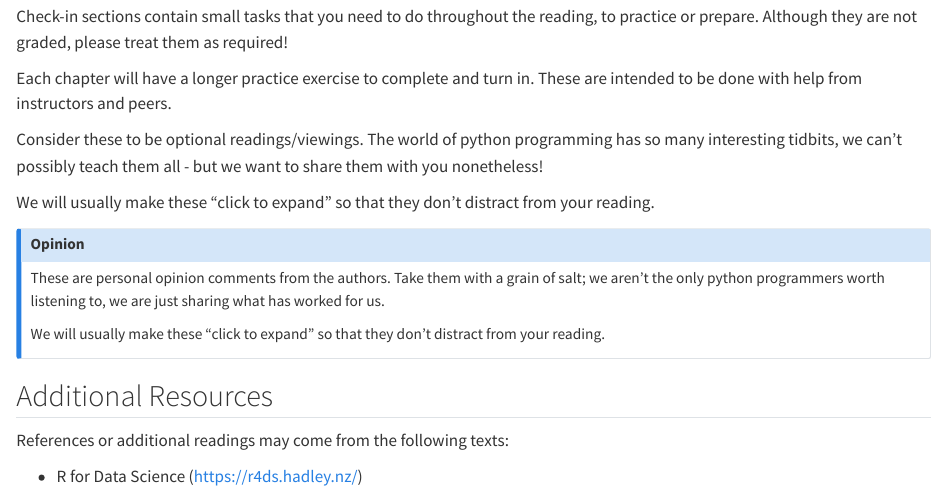
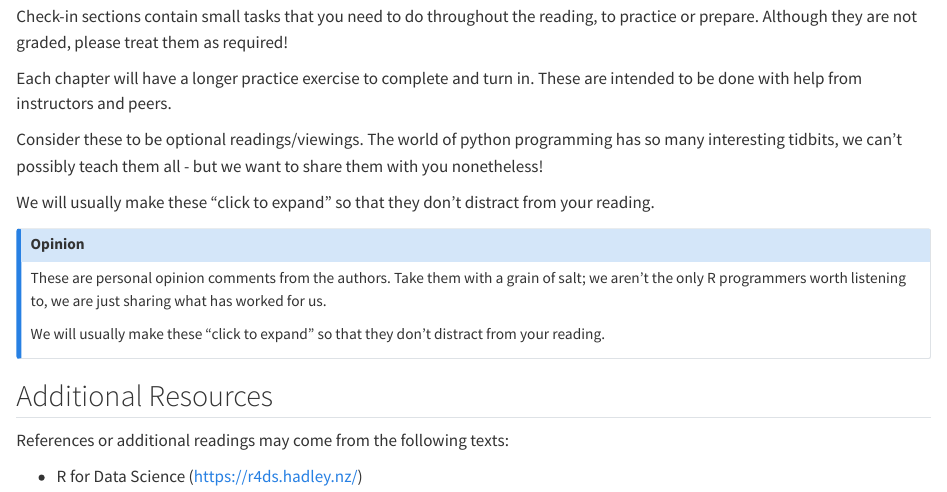
Before and after one commit to R-is-your-friend/course-pack, a Quarto document (index.qmd): the page in a window 1100 px wide, from 650 px down. Rendered offline with R 4.5, knitr and Pandoc in place of Quarto, with nearby package versions.

Commit message:
R is friend, not python

```diff
--- a/index.qmd
+++ b/index.qmd
@@ -55,7 +55,7 @@ We will usually make these "click to expand" so that they don't distract from yo
 
 :::{.callout-opinion .icon}
 
-These are personal opinion comments from the authors.  Take them with a grain of salt; we aren't the only python programmers worth listening to, we are just sharing what has worked for us.
+These are personal opinion comments from the authors.  Take them with a grain of salt; we aren't the only R programmers worth listening to, we are just sharing what has worked for us.
 
 We will usually make these "click to expand" so that they don't distract from your reading.
 
```
